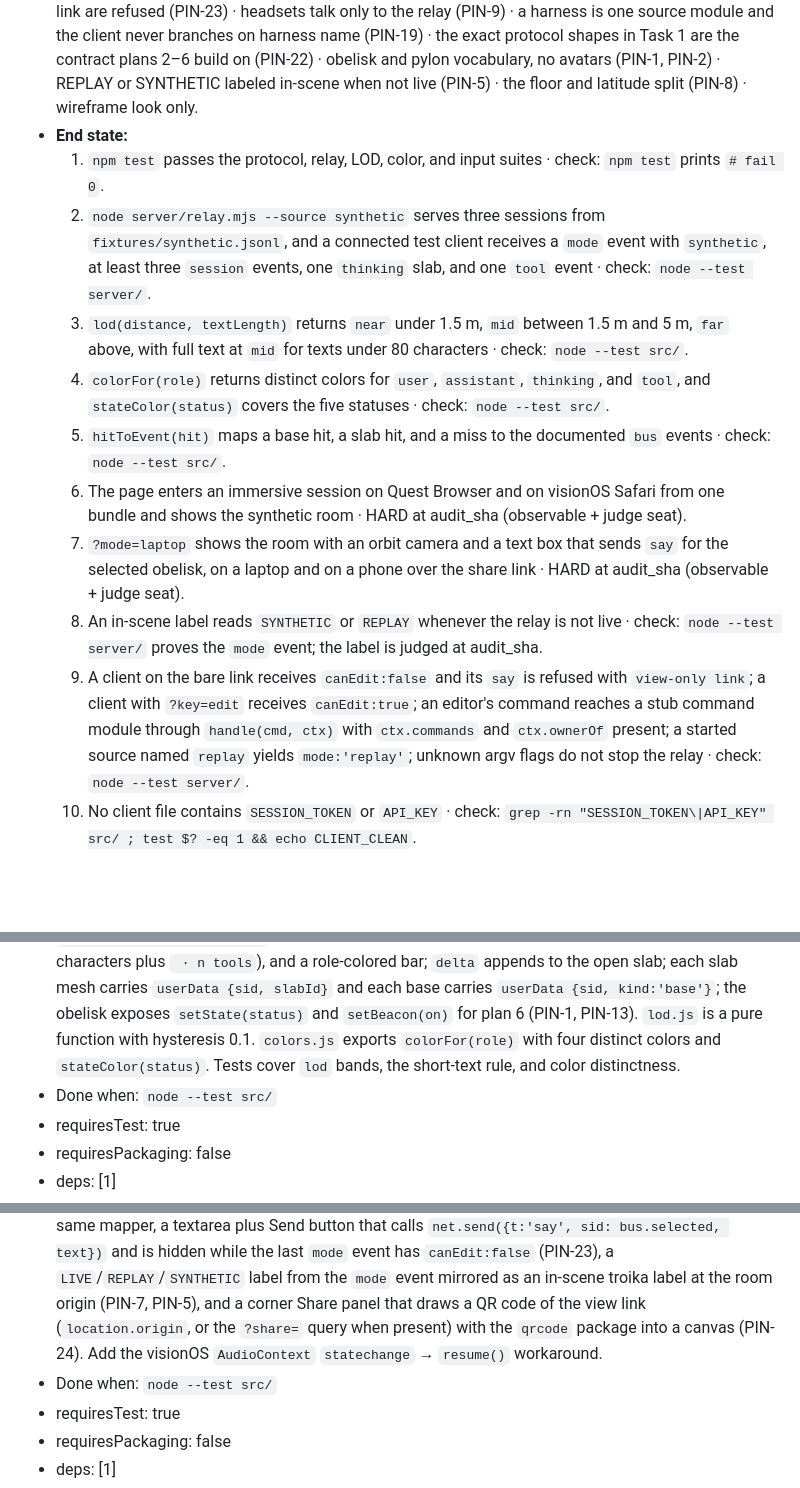
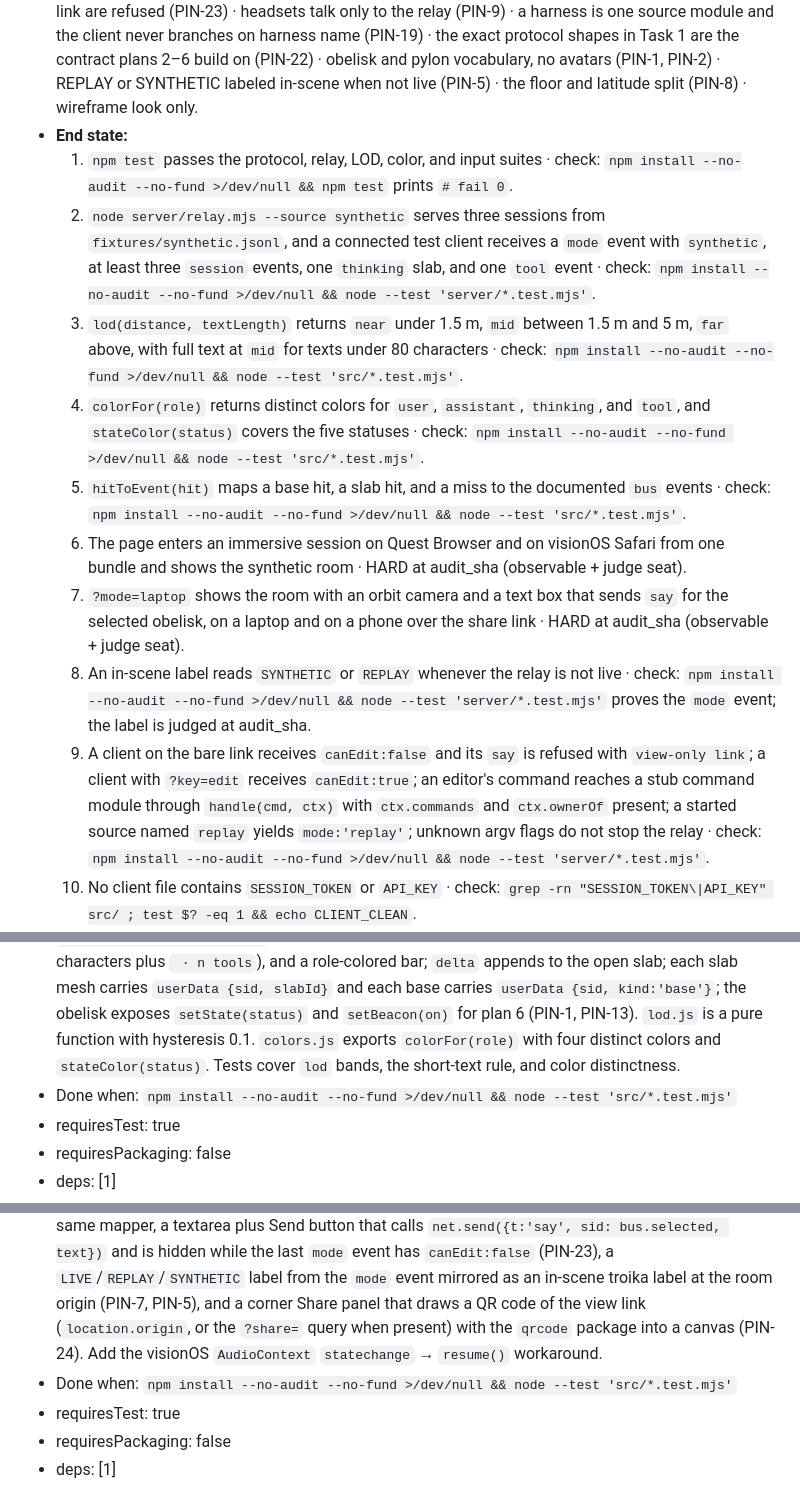
Before and after one commit to Ljferrer/cEverything, a Markdown page: docs/plans/2026-10-17-obelisks-1-foundation.md, 3 parts joined by grey strips. Drawn GitHub-style; blank space fills up the shorter version.

Commit message:
docs(plans): plan 1 test commands use file globs and install deps
node --test <dir>/ treats the directory as a test file on Node >= 21 and
fails with MODULE_NOT_FOUND. End-state checks also run in a fresh refinery
tree with no node_modules. Quote the glob so Node expands it and prefix an
idempotent npm install. Every pin unchanged.

Co-Authored-By: Claude Fable 5.1 <noreply@anthropic.com>

```diff
--- a/docs/plans/2026-10-17-obelisks-1-foundation.md
+++ b/docs/plans/2026-10-17-obelisks-1-foundation.md
@@ -95,15 +95,15 @@ Harness source (one module per agent harness), obelisk (one session or agent), c
 - **Mechanism latitude:** the text library, the LOD summary heuristic, the relay runtime, locomotion, the tunnel vendor, and the shape of the synthetic fixture are implementer's choice; substituting any of these mechanisms while the End states and binding guardrails hold is not a plan deviation and warrants no issue.
 - **Binding guardrails:** one WebXR codebase for both headsets (PIN-3) · commands from a view-only link are refused (PIN-23) · headsets talk only to the relay (PIN-9) · a harness is one source module and the client never branches on harness name (PIN-19) · the exact protocol shapes in Task 1 are the contract plans 2–6 build on (PIN-22) · obelisk and pylon vocabulary, no avatars (PIN-1, PIN-2) · REPLAY or SYNTHETIC labeled in-scene when not live (PIN-5) · the floor and latitude split (PIN-8) · wireframe look only.
 - **End state:**
-  1. `npm test` passes the protocol, relay, LOD, color, and input suites · check: `npm test` prints `# fail 0`.
-  2. `node server/relay.mjs --source synthetic` serves three sessions from `fixtures/synthetic.jsonl`, and a connected test client receives a `mode` event with `synthetic`, at least three `session` events, one `thinking` slab, and one `tool` event · check: `node --test server/`.
-  3. `lod(distance, textLength)` returns `near` under 1.5 m, `mid` between 1.5 m and 5 m, `far` above, with full text at `mid` for texts under 80 characters · check: `node --test src/`.
-  4. `colorFor(role)` returns distinct colors for `user`, `assistant`, `thinking`, and `tool`, and `stateColor(status)` covers the five statuses · check: `node --test src/`.
-  5. `hitToEvent(hit)` maps a base hit, a slab hit, and a miss to the documented `bus` events · check: `node --test src/`.
+  1. `npm test` passes the protocol, relay, LOD, color, and input suites · check: `npm install --no-audit --no-fund >/dev/null && npm test` prints `# fail 0`.
+  2. `node server/relay.mjs --source synthetic` serves three sessions from `fixtures/synthetic.jsonl`, and a connected test client receives a `mode` event with `synthetic`, at least three `session` events, one `thinking` slab, and one `tool` event · check: `npm install --no-audit --no-fund >/dev/null && node --test 'server/*.test.mjs'`.
+  3. `lod(distance, textLength)` returns `near` under 1.5 m, `mid` between 1.5 m and 5 m, `far` above, with full text at `mid` for texts under 80 characters · check: `npm install --no-audit --no-fund >/dev/null && node --test 'src/*.test.mjs'`.
+  4. `colorFor(role)` returns distinct colors for `user`, `assistant`, `thinking`, and `tool`, and `stateColor(status)` covers the five statuses · check: `npm install --no-audit --no-fund >/dev/null && node --test 'src/*.test.mjs'`.
+  5. `hitToEvent(hit)` maps a base hit, a slab hit, and a miss to the documented `bus` events · check: `npm install --no-audit --no-fund >/dev/null && node --test 'src/*.test.mjs'`.
   6. The page enters an immersive session on Quest Browser and on visionOS Safari from one bundle and shows the synthetic room · HARD at audit_sha (observable + judge seat).
   7. `?mode=laptop` shows the room with an orbit camera and a text box that sends `say` for the selected obelisk, on a laptop and on a phone over the share link · HARD at audit_sha (observable + judge seat).
-  8. An in-scene label reads `SYNTHETIC` or `REPLAY` whenever the relay is not live · check: `node --test server/` proves the `mode` event; the label is judged at audit_sha.
-  9. A client on the bare link receives `canEdit:false` and its `say` is refused with `view-only link`; a client with `?key=edit` receives `canEdit:true`; an editor's command reaches a stub command module through `handle(cmd, ctx)` with `ctx.commands` and `ctx.ownerOf` present; a started source named `replay` yields `mode:'replay'`; unknown argv flags do not stop the relay · check: `node --test server/`.
+  8. An in-scene label reads `SYNTHETIC` or `REPLAY` whenever the relay is not live · check: `npm install --no-audit --no-fund >/dev/null && node --test 'server/*.test.mjs'` proves the `mode` event; the label is judged at audit_sha.
+  9. A client on the bare link receives `canEdit:false` and its `say` is refused with `view-only link`; a client with `?key=edit` receives `canEdit:true`; an editor's command reaches a stub command module through `handle(cmd, ctx)` with `ctx.commands` and `ctx.ownerOf` present; a started source named `replay` yields `mode:'replay'`; unknown argv flags do not stop the relay · check: `npm install --no-audit --no-fund >/dev/null && node --test 'server/*.test.mjs'`.
   10. No client file contains `SESSION_TOKEN` or `API_KEY` · check: `grep -rn "SESSION_TOKEN\|API_KEY" src/ ; test $? -eq 1 && echo CLIENT_CLEAN`.
   11. The laptop page shows a QR code whose decoded text equals the view link · HARD at audit_sha (observable + judge seat).
   12. Every seam plans 2–6 need exists with the documented export names · check: `node --input-type=module -e "const p=await import('./shared/protocol.mjs');const ok=p.isServerEvent&&p.isClientCommand&&p.EVENTS;if(!ok)process.exit(1);console.log('SEAMS_OK')"`.
@@ -126,7 +126,7 @@ Phase 1 only: Task 1 (scaffold, protocol, loaders, relay, synthetic source) in w
 ### Task 2: Room, obelisks, slabs, LOD, colors, child placement
 - Files: `src/features/room.js`, `src/obelisk.js`, `src/lod.js`, `src/lod.test.mjs`, `src/colors.js`, `src/colors.test.mjs`
 - Plan slice: `room.js` installs a floor grid, places one obelisk per `session` event on a ring of radius 3 m around the origin; an obelisk with `parent` stands in a ring of radius 1 m around its parent at 0.6 scale, and agents sharing a `phase` get one troika floor label under their arc (PIN-21); it routes `slab`, `delta`, and `state` events to the matching obelisk and exports `getObelisk(sid)` and `allObelisks()`. `obelisk.js` builds a base box, a title label, and a vertical stack of slabs (troika `Text`, `sdfGlyphSize 64`, `maxWidth 0.6`, one per message, newest on top, cap 40 visible); each frame it calls `lod(distance, text.length)` per slab and switches between full text, the mid summary (first 80 characters plus ` · n tools`), and a role-colored bar; `delta` appends to the open slab; each slab mesh carries `userData {sid, slabId}` and each base carries `userData {sid, kind:'base'}`; the obelisk exposes `setState(status)` and `setBeacon(on)` for plan 6 (PIN-1, PIN-13). `lod.js` is a pure function with hysteresis 0.1. `colors.js` exports `colorFor(role)` with four distinct colors and `stateColor(status)`. Tests cover `lod` bands, the short-text rule, and color distinctness.
-- Done when: `node --test src/`
+- Done when: `npm install --no-audit --no-fund >/dev/null && node --test 'src/*.test.mjs'`
 - requiresTest: true
 - requiresPackaging: false
 - deps: [1]
@@ -135,7 +135,7 @@ Phase 1 only: Task 1 (scaffold, protocol, loaders, relay, synthetic source) in w
 ### Task 3: XR entry, select input, laptop mode
 - Files: `src/features/xr.js`, `src/features/laptop.js`, `src/input.js`, `src/input.test.mjs`
 - Plan slice: `xr.js` adds `VRButton` requesting `immersive-vr` with `optionalFeatures: ['local-floor','bounded-floor']` (no `hand-tracking`), listens to `selectstart`/`select`/`selectend` on controllers 0, 1, and 2, raycasts from the controller's target ray against every obelisk from `allObelisks()`, and emits `bus` events `select {sid, kind:'base'|'slab', slabId, object}`, `selectstart {sid}`, `selectend {sid}`, `miss`; it sets `bus.selected` to the last selected obelisk and `bus.selectedSlab` to `{sid, slabId}` on a slab select (PIN-3). `input.js` exports the pure `hitToEvent(hit)` mapper (tested). `laptop.js` installs only when `new URLSearchParams(location.search).get('mode') === 'laptop'` or `navigator.xr` is absent (this is also the phone view, so OrbitControls must accept touch): OrbitControls, click-to-select through the same mapper, a textarea plus Send button that calls `net.send({t:'say', sid: bus.selected, text})` and is hidden while the last `mode` event has `canEdit:false` (PIN-23), a `LIVE`/`REPLAY`/`SYNTHETIC` label from the `mode` event mirrored as an in-scene troika label at the room origin (PIN-7, PIN-5), and a corner Share panel that draws a QR code of the view link (`location.origin`, or the `?share=` query when present) with the `qrcode` package into a canvas (PIN-24). Add the visionOS `AudioContext` `statechange` → `resume()` workaround.
-- Done when: `node --test src/`
+- Done when: `npm install --no-audit --no-fund >/dev/null && node --test 'src/*.test.mjs'`
 - requiresTest: true
 - requiresPackaging: false
 - deps: [1]
```
